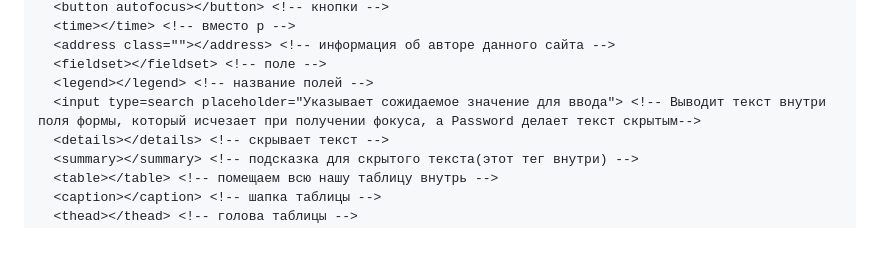
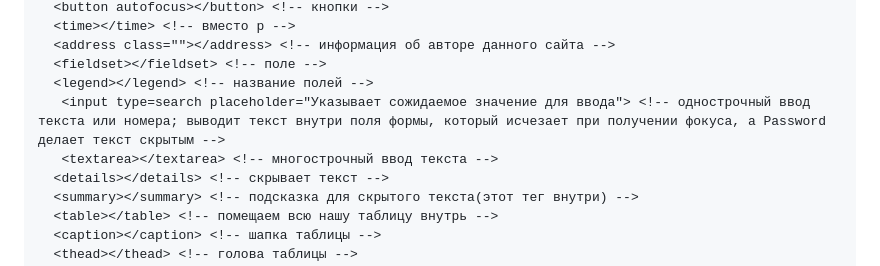
Before and after one commit to frontsteron/Pet-projects, a Markdown page: WhatIsHTML+CSS+JS/README.md, the part around the change printed below. Rendered like a GitHub page; blank space fills up the shorter version.

Commit message:
fix: completed the input fields

```diff
--- a/WhatIsHTML+CSS+JS/README.md
+++ b/WhatIsHTML+CSS+JS/README.md
@@ -80,7 +79,8 @@
   <address class=""></address> <!-- информация об авторе данного сайта -->
   <fieldset></fieldset> <!-- поле -->
   <legend></legend> <!-- название полей -->
-  <input type=search placeholder="Указывает сожидаемое значение для ввода"> <!-- Выводит текст внутри поля формы, который исчезает при получении фокуса, а Password делает текст скрытым-->
+   <input type=search placeholder="Указывает сожидаемое значение для ввода"> <!-- однострочный ввод текста или номера; выводит текст внутри поля формы, который исчезает при получении фокуса, а Password делает текст скрытым -->
+   <textarea></textarea> <!-- многострочный ввод текста -->
   <details></details> <!-- скрывает текст -->
   <summary></summary> <!-- подсказка для скрытого текста(этот тег внутри) -->
   <table></table> <!-- помещаем всю нашу таблицу внутрь -->
```
Also changed, not shown: other parts of WhatIsHTML+CSS+JS/README.md (+0 -1 lines).
